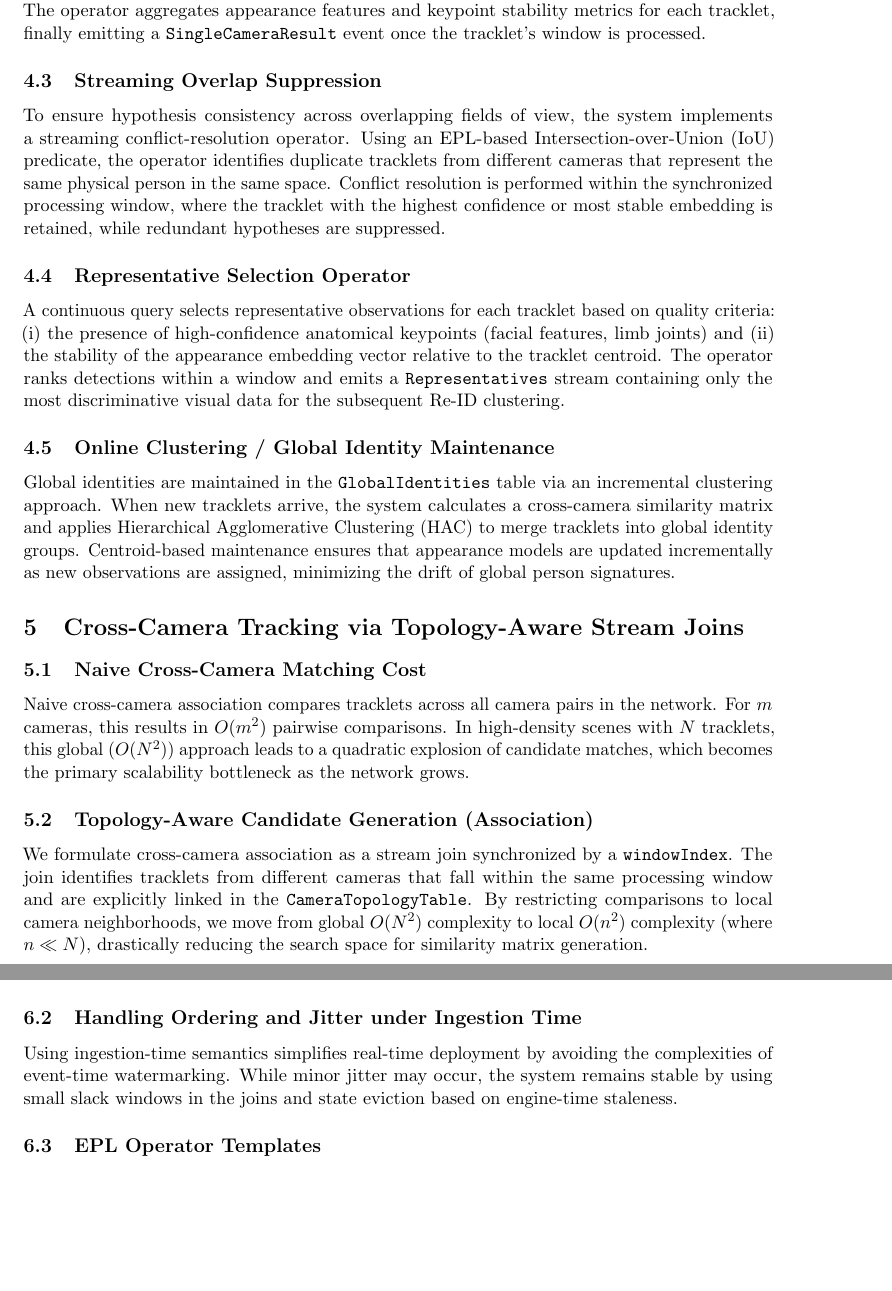
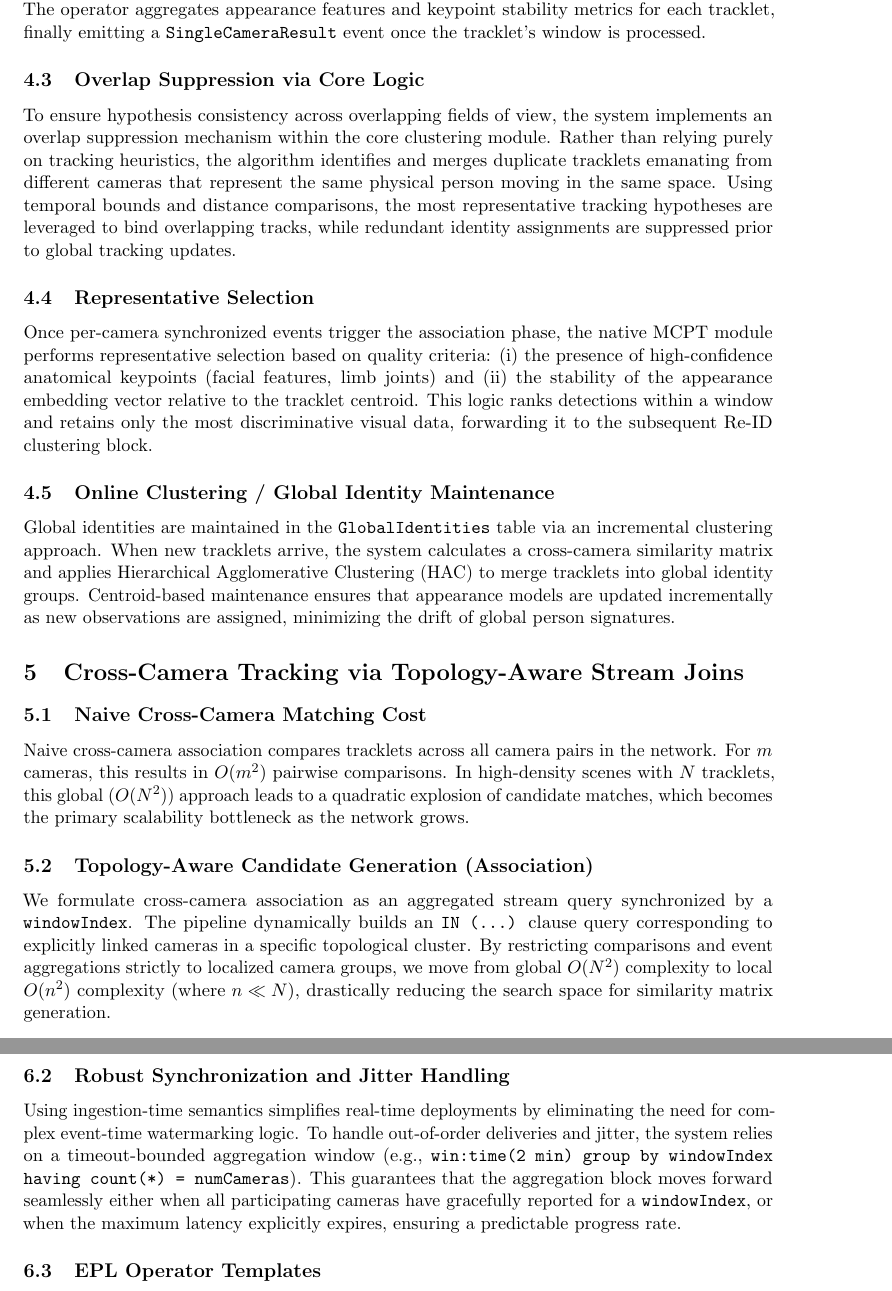
Before and after one commit to MahmoudMostafaTayee/STREAMTRACK, a LaTeX paper (paper/streamtrack_mcot_draft.tex): two parts of pages 4 and 5 of 10 before the commit and two parts of pages 4 and 6 of 11 after it, joined at a grey line, cut so that both start at the same text, the shorter picture padded with empty space. Compiled offline with pdfLaTeX.

Commit message:
adding some paper enhancementes

```diff
--- a/paper/streamtrack_mcot_draft.tex
+++ b/paper/streamtrack_mcot_draft.tex
@@ -128,13 +128,13 @@ This stage ingests per-camera detections and attaches appearance embedding vecto
 % TODO [REVIEW] : Single-camera tracking implementation detailed.
 Single-camera tracking is implemented as a stateful windowed operator. It maintains detection history within a sliding window (e.g., 90--120 frames) to perform frame-to-frame association. The operator aggregates appearance features and keypoint stability metrics for each tracklet, finally emitting a \texttt{SingleCameraResult} event once the tracklet's window is processed.
 
-\subsection{Streaming Overlap Suppression}
-% TODO [REVIEW] : EPL-based conflict-resolution operator described.
-To ensure hypothesis consistency across overlapping fields of view, the system implements a streaming conflict-resolution operator. Using an EPL-based Intersection-over-Union (IoU) predicate, the operator identifies duplicate tracklets from different cameras that represent the same physical person in the same space. Conflict resolution is performed within the synchronized processing window, where the tracklet with the highest confidence or most stable embedding is retained, while redundant hypotheses are suppressed.
+\subsection{Overlap Suppression via Core Logic}
+% TODO [REVIEW] : Native conflict-resolution logic described.
+To ensure hypothesis consistency across overlapping fields of view, the system implements an overlap suppression mechanism within the core clustering module. Rather than relying purely on tracking heuristics, the algorithm identifies and merges duplicate tracklets emanating from different cameras that represent the same physical person moving in the same space. Using temporal bounds and distance comparisons, the most representative tracking hypotheses are leveraged to bind overlapping tracks, while redundant identity assignments are suppressed prior to global tracking updates.
 
-\subsection{Representative Selection Operator}
+\subsection{Representative Selection}
 % TODO [REVIEW] : Quality-based selection logic detailed.
-A continuous query selects representative observations for each tracklet based on quality criteria: (i) the presence of high-confidence anatomical keypoints (facial features, limb joints) and (ii) the stability of the appearance embedding vector relative to the tracklet centroid. The operator ranks detections within a window and emits a \texttt{Representatives} stream containing only the most discriminative visual data for the subsequent Re-ID clustering.
+Once per-camera synchronized events trigger the association phase, the native MCPT module performs representative selection based on quality criteria: (i) the presence of high-confidence anatomical keypoints (facial features, limb joints) and (ii) the stability of the appearance embedding vector relative to the tracklet centroid. This logic ranks detections within a window and retains only the most discriminative visual data, forwarding it to the subsequent Re-ID clustering block.
 
 \subsection{Online Clustering / Global Identity Maintenance}
 % TODO [REVIEW] : Incremental clustering and table maintenance detailed.
@@ -146,8 +146,8 @@ Global identities are maintained in the \texttt{GlobalIdentities} table via an i
 Naive cross-camera association compares tracklets across all camera pairs in the network. For $m$ cameras, this results in $O(m^2)$ pairwise comparisons. In high-density scenes with $N$ tracklets, this global $(O(N^2))$ approach leads to a quadratic explosion of candidate matches, which becomes the primary scalability bottleneck as the network grows.
 
 \subsection{Topology-Aware Candidate Generation (Association)}
-% TODO [REVIEW] : Topology-aware join formulation detailed.
-We formulate cross-camera association as a stream join synchronized by a \texttt{windowIndex}. The join identifies tracklets from different cameras that fall within the same processing window and are explicitly linked in the \texttt{CameraTopologyTable}. By restricting comparisons to local camera neighborhoods, we move from global $O(N^2)$ complexity to local $O(n^2)$ complexity (where $n \ll N$), drastically reducing the search space for similarity matrix generation.
+% TODO [REVIEW] : Topology-aware candidate grouping formulation detailed.
+We formulate cross-camera association as an aggregated stream query synchronized by a \texttt{windowIndex}. The pipeline dynamically builds an \texttt{IN (\dots)} clause query corresponding to explicitly linked cameras in a specific topological cluster. By restricting comparisons and event aggregations strictly to localized camera groups, we move from global $O(N^2)$ complexity to local $O(n^2)$ complexity (where $n \ll N$), drastically reducing the search space for similarity matrix generation.
 
 \subsection{Camera Topology as a Reconfigurable State Table}
 % TODO [REVIEW] : Update mechanism and runtime effects detailed.
@@ -170,9 +172,9 @@ Topology sparsity reduces the join search space and improves throughput. We late
 % TODO [REVIEW] : Operational and performance benefits of SQL/EPL summarized.
 Implementing MCOT via SQL/EPL on a Complex Event Processing (CEP) engine like Esper provides several operational advantages: (i) \textbf{Inspectability:} Developers can query intermediate state tables (e.g., \texttt{GlobalIDTable}) at runtime to debug association failures. (ii) \textbf{Modularity:} New operators can be added by simply deploying new EPL statements. (iii) \textbf{Memory Safe:} The engine gracefully handles complex event lifecycle rules like \texttt{TrackExpiredEvent}, ensuring deterministic garbage collection of heavy vision tensors. (iv) \textbf{Performance:} The system optimizes windowing and join planning using JIT compilation, as reflected in the 25$\times$ speedup observed in similarity generation.
 
-\subsection{Handling Ordering and Jitter under Ingestion Time}
-% TODO [REVIEW] : Stability and slack window logic detailed.
-Using ingestion-time semantics simplifies real-time deployment by avoiding the complexities of event-time watermarking. While minor jitter may occur, the system remains stable by using small slack windows in the joins and state eviction based on engine-time staleness.
+\subsection{Robust Synchronization and Jitter Handling}
+% TODO [REVIEW] : Synchronization and count-based bounding logic detailed.
+Using ingestion-time semantics simplifies real-time deployments by eliminating the need for complex event-time watermarking logic. To handle out-of-order deliveries and jitter, the system relies on a timeout-bounded aggregation window (e.g., \texttt{win:time(2 min) group by windowIndex having count(*) = numCameras}). This guarantees that the aggregation block moves forward seamlessly either when all participating cameras have gracefully reported for a \texttt{windowIndex}, or when the maximum latency explicitly expires, ensuring a predictable progress rate.
 
 \subsection{EPL Operator Templates}
 % TODO [REVIEW] : EPL templates for primary pipeline stages provided.
```
Also changed, not shown: paper/streamtrack_mcot_draft.tex (10 more changed lines).
